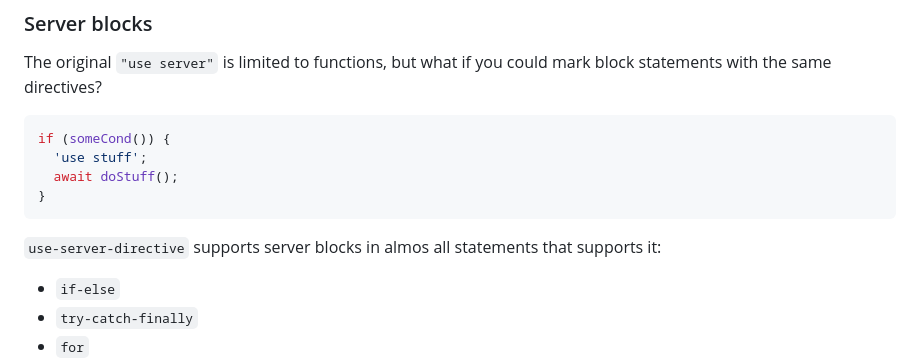
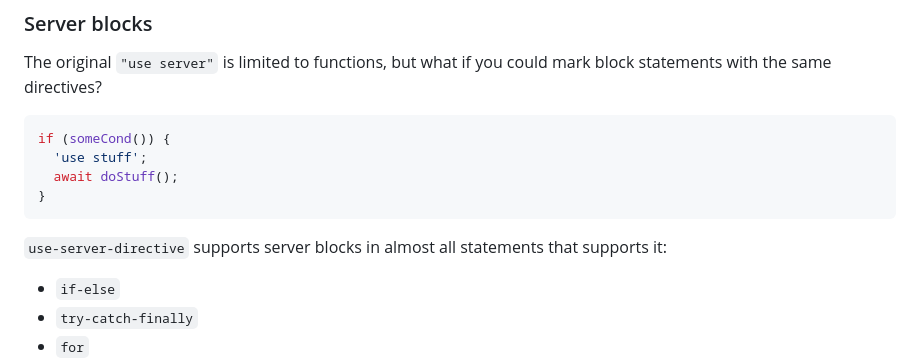
Before and after one commit to lxsmnsyc/use-server-directive, a Markdown page: packages/core/README.md, the part around the change. Drawn GitHub-style.

````diff
--- a/packages/core/README.md
+++ b/packages/core/README.md
@@ -64,7 +64,7 @@ if (someCond()) {
 }
 ```
 
-`use-server-directive` supports server blocks in almos all statements that supports it:
+`use-server-directive` supports server blocks in almost all statements that supports it:
 
 - `if-else`
 - `try-catch-finally`
````
